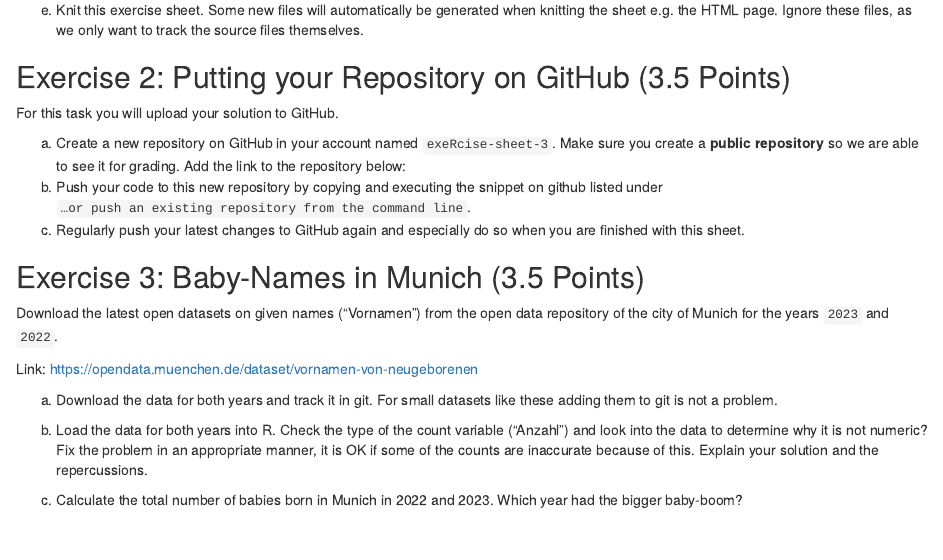
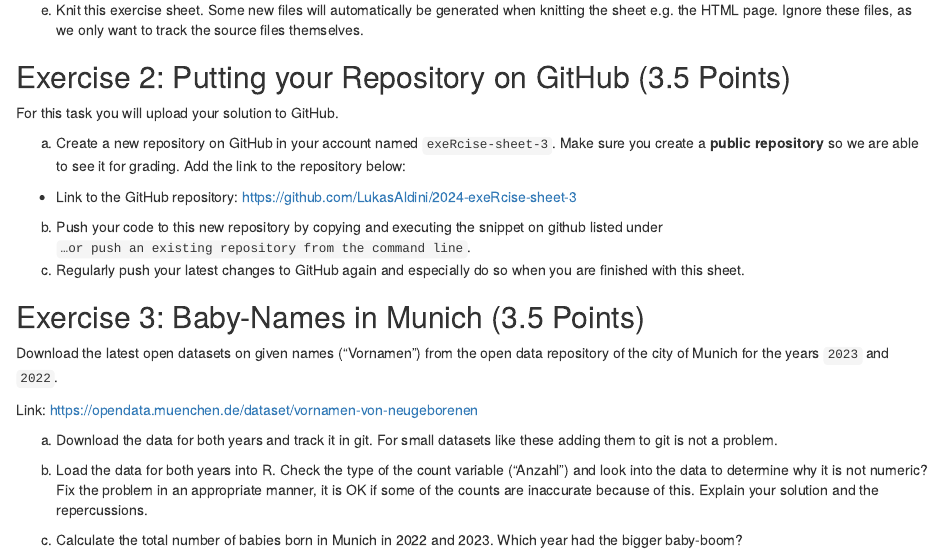
Before and after one commit to LukasAldini/2024-exeRcise-sheet-3, an R Markdown document (ExerciseSheet_3TEMPLATE.Rmd): the page in a window 1100 px wide, from 1020 px down. Rendered offline with R 4.5, knitr and Pandoc, with nearby package versions; drawn as R Markdown's standard HTML page in place of the format the file asks for.

Commit message:
Task 2) a) - Solution

```diff
--- a/ExerciseSheet_3TEMPLATE.Rmd
+++ b/ExerciseSheet_3TEMPLATE.Rmd
@@ -46,6 +46,9 @@ e)  Knit this exercise sheet. Some new files will automatically be generated whe
 For this task you will upload your solution to GitHub.
 
 a)  Create a new repository on GitHub in your account named `exeRcise-sheet-3`. Make sure you create a **public repository** so we are able to see it for grading. Add the link to the repository below:
+
+- Link to the GitHub repository: https://github.com/LukasAldini/2024-exeRcise-sheet-3
+
 b)  Push your code to this new repository by copying and executing the snippet on github listed under `…or push an existing repository from the command line`.
 c)  Regularly push your latest changes to GitHub again and especially do so when you are finished with this sheet.
 
```
